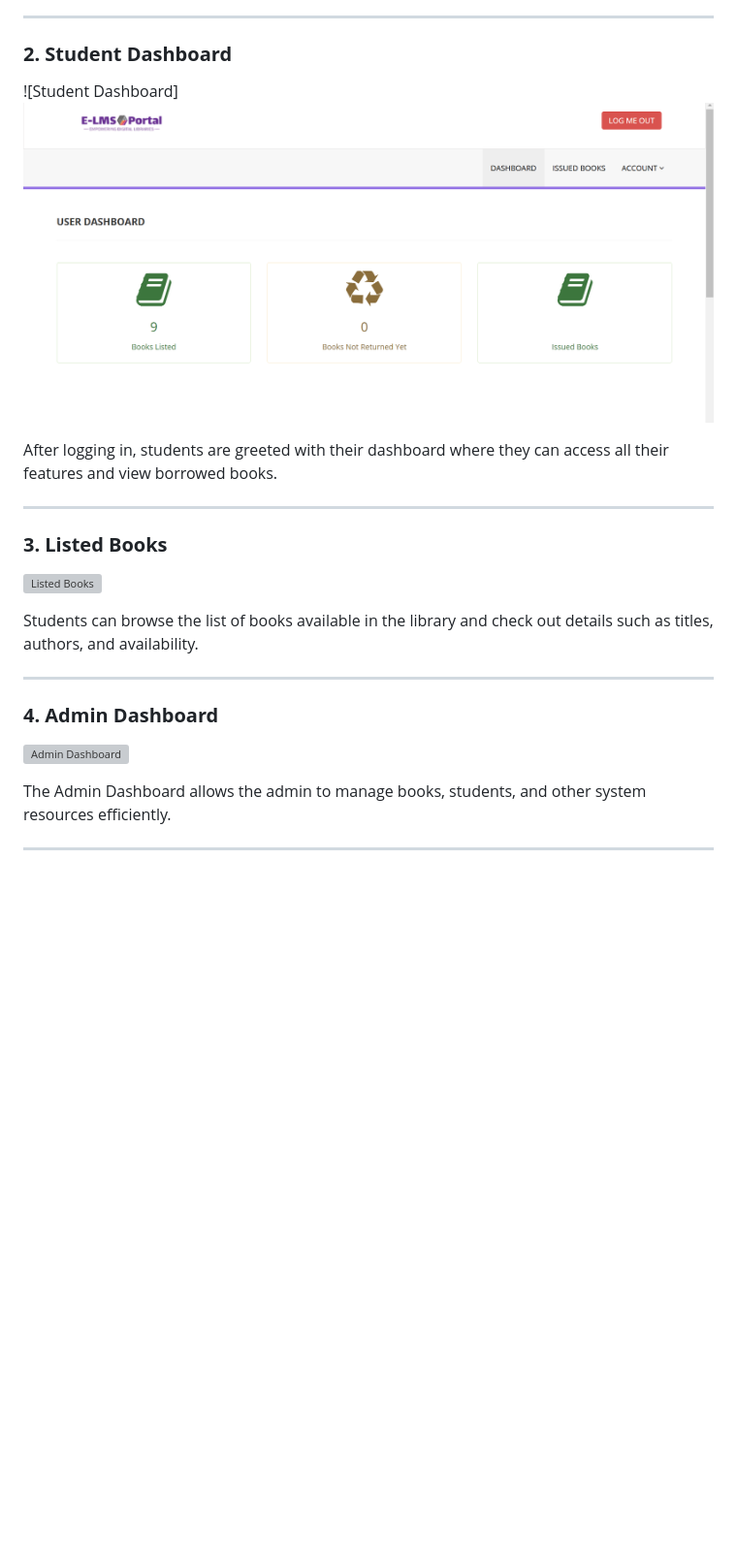
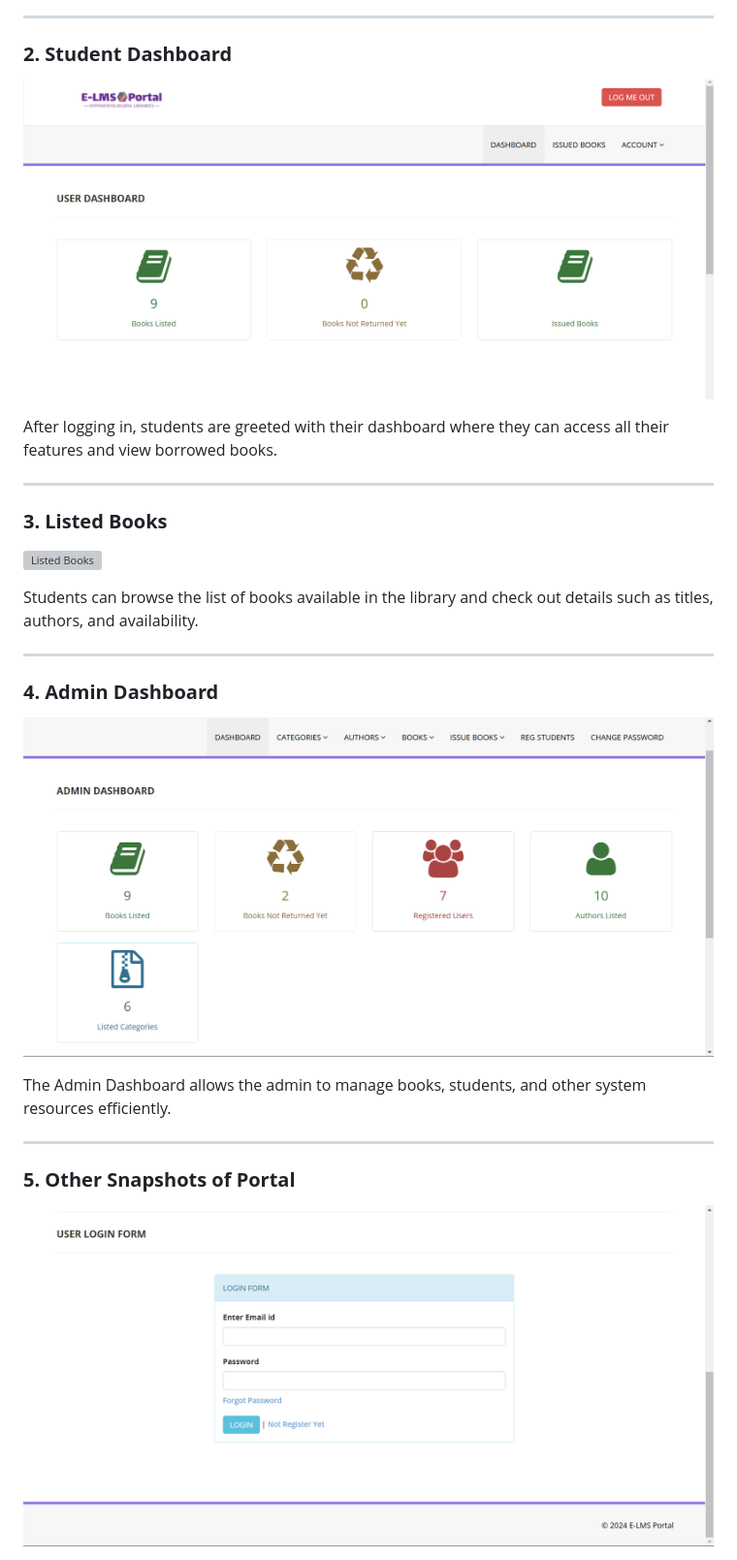
Before and after one commit to Smohanta23/Brainwave_Matrix_Intern, a Markdown page: About this Project.md, the part around one of its changes. Shown at 97% size. GitHub-like rendering; blank space fills up the shorter version; grey boxes are pictures that could not be loaded.

```diff
--- a/About this Project.md
+++ b/About this Project.md
@@ -71,8 +71,8 @@ The home page provides a user-friendly interface for easy navigation across the
 
 ### **2. Student Dashboard**
 
-![Student Dashboard]
-<img height="500" width="860" alt="process" src="LMS_BMS_Images/SS2.png">
+![Student Dashboard](LMS_BMS_Images/SS2.png)
+
 
 After logging in, students are greeted with their dashboard where they can access all their features and view borrowed books.
 
@@ -88,8 +88,12 @@ Students can browse the list of books available in the library and check out det
 
 ### **4. Admin Dashboard**
 
-![Admin Dashboard](images/lms-admin-dashboard.png)
+![Admin Dashboard](LMS_BMS_Images/SS8.png)
 
 The Admin Dashboard allows the admin to manage books, students, and other system resources efficiently.
 
 ---
+
+### **5. Other Snapshots of Portal**
+
+<img height="420" width="861" alt="process" src="LMS_BMS_Images/SS4.png">
```
Also changed, not shown: other parts of About this Project.md (+1 -1 lines).
